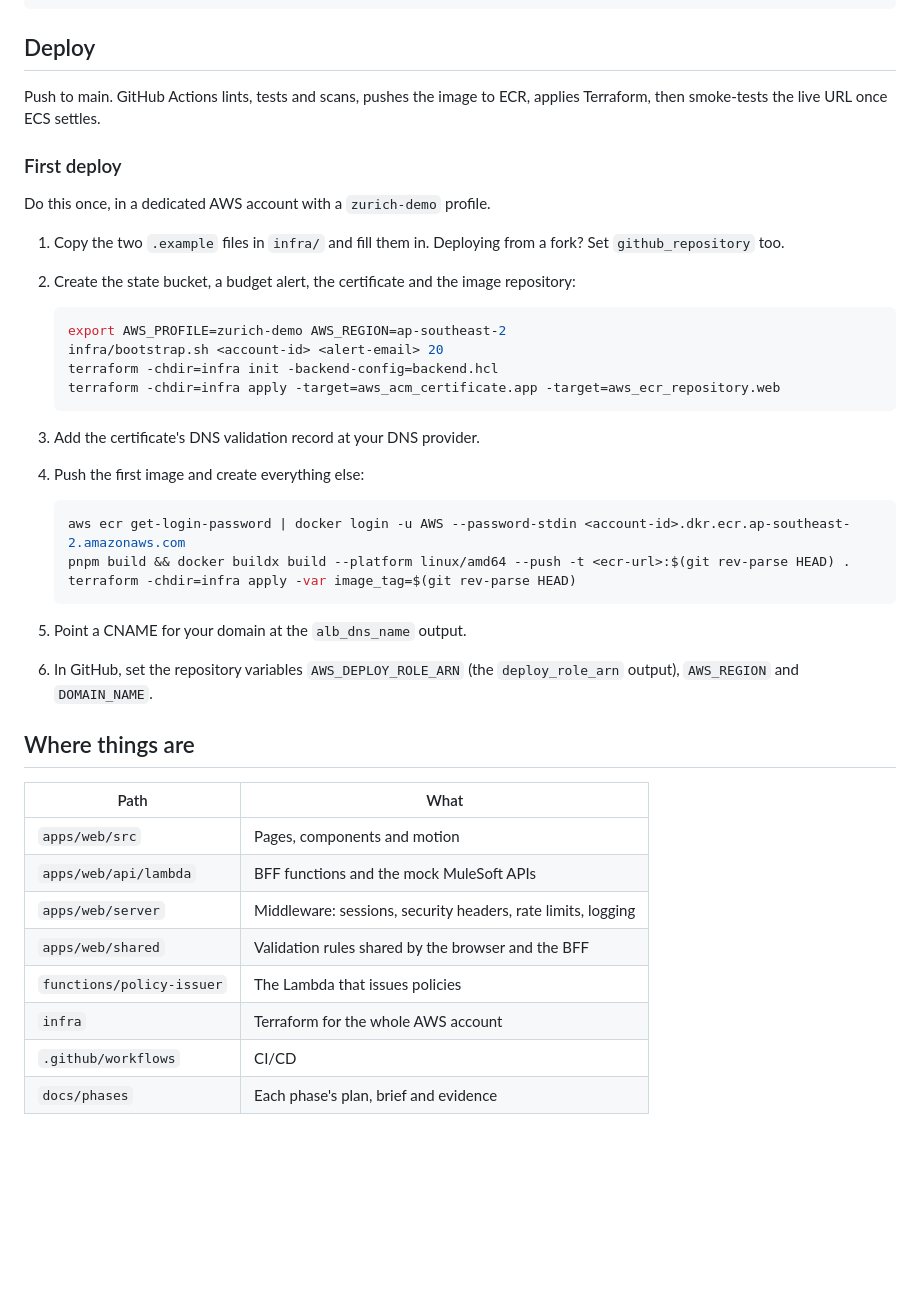
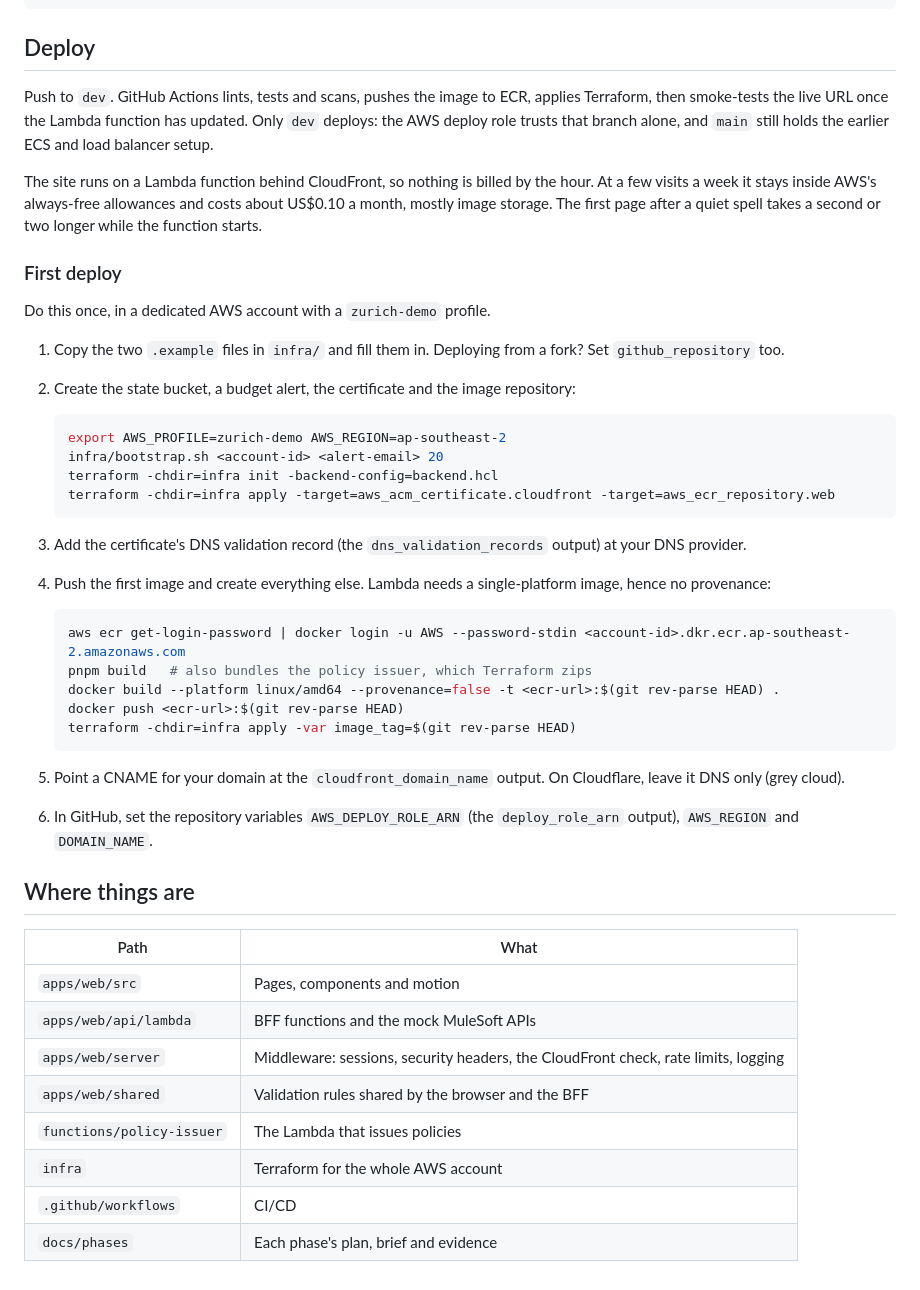
Before and after one commit to richard875/Zurich-Demo, a Markdown page: README.md, the part around one of its changes. Drawn GitHub-style; blank space fills up the shorter version.

Commit message:
docs: describe the Lambda and CloudFront setup
README, decisions and the architecture diagram now describe Lambda
behind CloudFront and deploys from dev. The diagram's HTML source sits
beside it. Each phase record keeps its text and gains a dated note on
what has changed since, and the Phase 4 findings for the diagram and
the tracing sidecar are updated.

Co-Authored-By: Claude Opus 5.5 <noreply@anthropic.com>

````diff
--- a/README.md
+++ b/README.md
@@ -40,7 +40,9 @@ pnpm e2e                                   # builds, then runs Playwright
 
 ## Deploy
 
-Push to main. GitHub Actions lints, tests and scans, pushes the image to ECR, applies Terraform, then smoke-tests the live URL once ECS settles.
+Push to `dev`. GitHub Actions lints, tests and scans, pushes the image to ECR, applies Terraform, then smoke-tests the live URL once the Lambda function has updated. Only `dev` deploys: the AWS deploy role trusts that branch alone, and `main` still holds the earlier ECS and load balancer setup.
+
+The site runs on a Lambda function behind CloudFront, so nothing is billed by the hour. At a few visits a week it stays inside AWS's always-free allowances and costs about US$0.10 a month, mostly image storage. The first page after a quiet spell takes a second or two longer while the function starts.
 
 ### First deploy
 
@@ -53,30 +55,32 @@ Do this once, in a dedicated AWS account with a `zurich-demo` profile.
    export AWS_PROFILE=zurich-demo AWS_REGION=ap-southeast-2
    infra/bootstrap.sh <account-id> <alert-email> 20
    terraform -chdir=infra init -backend-config=backend.hcl
-   terraform -chdir=infra apply -target=aws_acm_certificate.app -target=aws_ecr_repository.web
+   terraform -chdir=infra apply -target=aws_acm_certificate.cloudfront -target=aws_ecr_repository.web
    ```
 
-3. Add the certificate's DNS validation record at your DNS provider.
-4. Push the first image and create everything else:
+3. Add the certificate's DNS validation record (the `dns_validation_records` output) at your DNS provider.
+4. Push the first image and create everything else. Lambda needs a single-platform image, hence no provenance:
 
    ```bash
    aws ecr get-login-password | docker login -u AWS --password-stdin <account-id>.dkr.ecr.ap-southeast-2.amazonaws.com
-   pnpm build && docker buildx build --platform linux/amd64 --push -t <ecr-url>:$(git rev-parse HEAD) .
+   pnpm build   # also bundles the policy issuer, which Terraform zips
+   docker build --platform linux/amd64 --provenance=false -t <ecr-url>:$(git rev-parse HEAD) .
+   docker push <ecr-url>:$(git rev-parse HEAD)
    terraform -chdir=infra apply -var image_tag=$(git rev-parse HEAD)
    ```
 
-5. Point a CNAME for your domain at the `alb_dns_name` output.
+5. Point a CNAME for your domain at the `cloudfront_domain_name` output. On Cloudflare, leave it DNS only (grey cloud).
 6. In GitHub, set the repository variables `AWS_DEPLOY_ROLE_ARN` (the `deploy_role_arn` output), `AWS_REGION` and `DOMAIN_NAME`.
 
 ## Where things are
 
-| Path                      | What                                                         |
-| ------------------------- | ------------------------------------------------------------ |
-| `apps/web/src`            | Pages, components and motion                                 |
-| `apps/web/api/lambda`     | BFF functions and the mock MuleSoft APIs                     |
-| `apps/web/server`         | Middleware: sessions, security headers, rate limits, logging |
-| `apps/web/shared`         | Validation rules shared by the browser and the BFF           |
-| `functions/policy-issuer` | The Lambda that issues policies                              |
-| `infra`                   | Terraform for the whole AWS account                          |
-| `.github/workflows`       | CI/CD                                                        |
-| `docs/phases`             | Each phase's plan, brief and evidence                        |
+| Path                      | What                                                                               |
+| ------------------------- | ---------------------------------------------------------------------------------- |
+| `apps/web/src`            | Pages, components and motion                                                       |
+| `apps/web/api/lambda`     | BFF functions and the mock MuleSoft APIs                                           |
+| `apps/web/server`         | Middleware: sessions, security headers, the CloudFront check, rate limits, logging |
+| `apps/web/shared`         | Validation rules shared by the browser and the BFF                                 |
+| `functions/policy-issuer` | The Lambda that issues policies                                                    |
+| `infra`                   | Terraform for the whole AWS account                                                |
+| `.github/workflows`       | CI/CD                                                                              |
+| `docs/phases`             | Each phase's plan, brief and evidence                                              |
````
Also changed, not shown: other parts of README.md (+3 -3 lines), docs/decisions.md (+2 -2 lines), docs/architecture.png, 12 other files.
